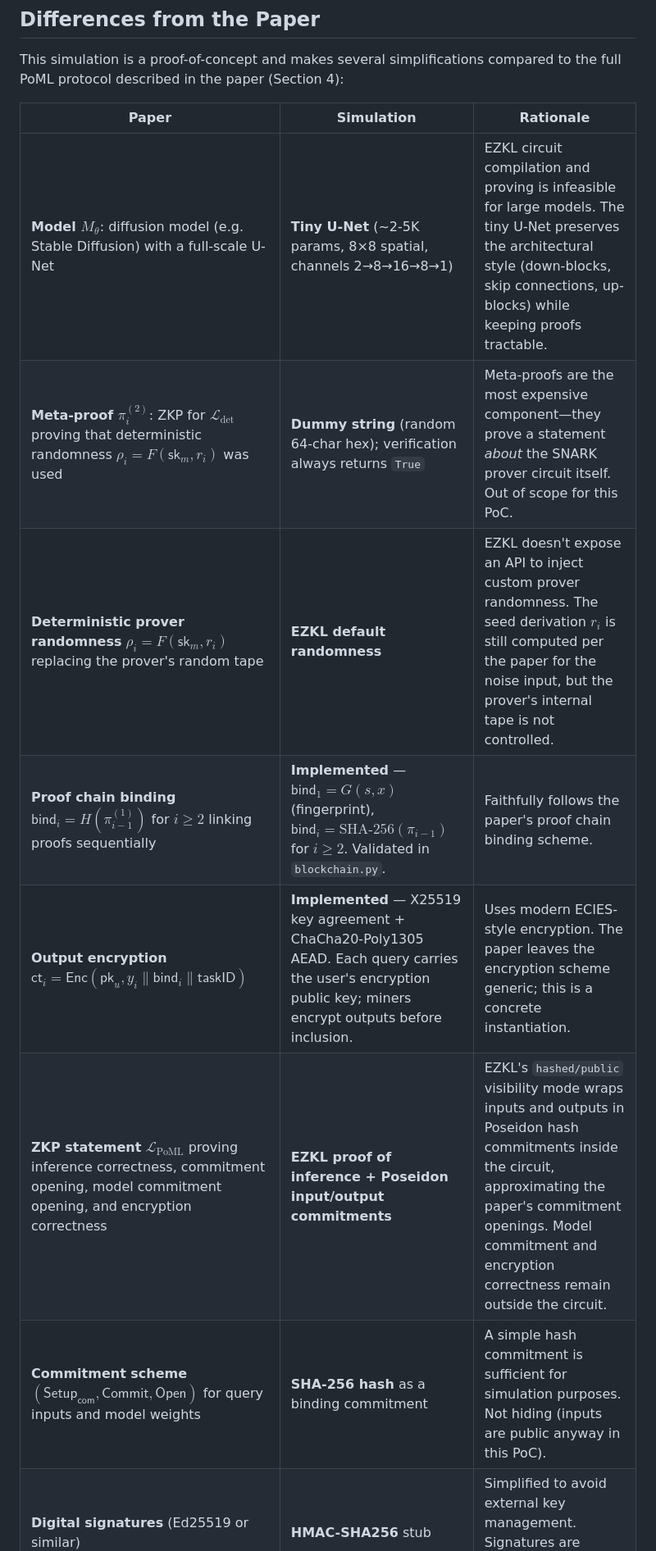
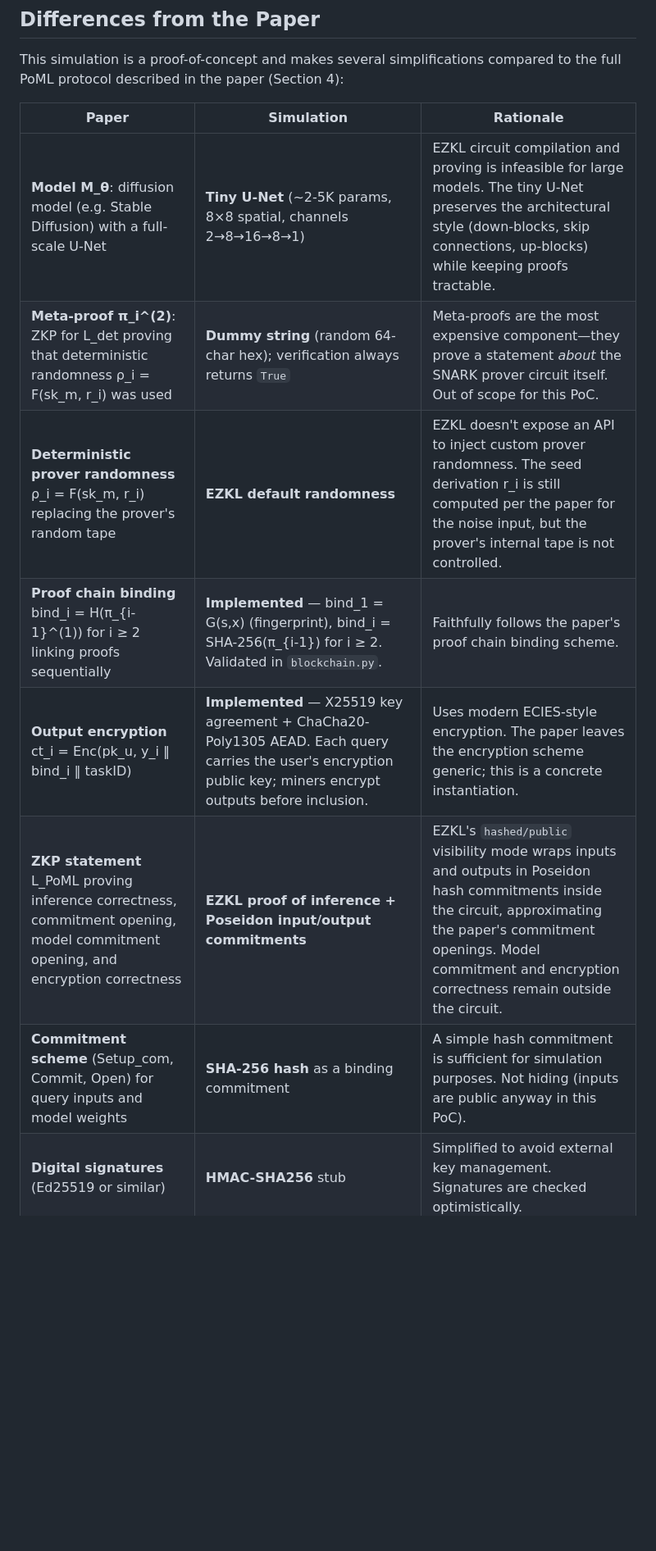
Before and after one commit to tpmmthomas/poml-simulation, a Markdown page: README.md, the part around one of its changes. Shown at 82% size. Rendered like a GitHub page; blank space fills up the shorter version.

```diff
--- a/README.md
+++ b/README.md
@@ -109,12 +109,12 @@ This simulation is a proof-of-concept and makes several simplifications compared
 
 | Paper | Simulation | Rationale |
 |-------|-----------|-----------|
-| **Model $M_\theta$**: diffusion model (e.g. Stable Diffusion) with a full-scale U-Net | **Tiny U-Net** (~2-5K params, 8×8 spatial, channels 2→8→16→8→1) | EZKL circuit compilation and proving is infeasible for large models. The tiny U-Net preserves the architectural style (down-blocks, skip connections, up-blocks) while keeping proofs tractable. |
-| **Meta-proof $\pi_i^{(2)}$**: ZKP for $\mathcal{L}_{\text{det}}$ proving that deterministic randomness $\rho_i = F(\mathsf{sk}_m, r_i)$ was used | **Dummy string** (random 64-char hex); verification always returns `True` | Meta-proofs are the most expensive component—they prove a statement *about* the SNARK prover circuit itself. Out of scope for this PoC. |
-| **Deterministic prover randomness** $\rho_i = F(\mathsf{sk}_m, r_i)$ replacing the prover's random tape | **EZKL default randomness** | EZKL doesn't expose an API to inject custom prover randomness. The seed derivation $r_i$ is still computed per the paper for the noise input, but the prover's internal tape is not controlled. |
-| **Proof chain binding** $\mathsf{bind}_i = H(\pi_{i-1}^{(1)})$ for $i \geq 2$ linking proofs sequentially | **Implemented** — $\mathsf{bind}_1 = G(s,x)$ (fingerprint), $\mathsf{bind}_i = \text{SHA-256}(\pi_{i-1})$ for $i \geq 2$. Validated in `blockchain.py`. | Faithfully follows the paper's proof chain binding scheme. |
-| **Output encryption** $\mathsf{ct}_i = \mathsf{Enc}(\mathsf{pk}_u, y_i \| \mathsf{bind}_i \| \mathsf{taskID})$ | **Implemented** — X25519 key agreement + ChaCha20-Poly1305 AEAD. Each query carries the user's encryption public key; miners encrypt outputs before inclusion. | Uses modern ECIES-style encryption. The paper leaves the encryption scheme generic; this is a concrete instantiation. |
-| **ZKP statement** $\mathcal{L}_{\text{PoML}}$ proving inference correctness, commitment opening, model commitment opening, and encryption correctness | **EZKL proof of inference + Poseidon input/output commitments** | EZKL's `hashed/public` visibility mode wraps inputs and outputs in Poseidon hash commitments inside the circuit, approximating the paper's commitment openings. Model commitment and encryption correctness remain outside the circuit. |
-| **Commitment scheme** $(\mathsf{Setup}_\mathsf{com}, \mathsf{Commit}, \mathsf{Open})$ for query inputs and model weights | **SHA-256 hash** as a binding commitment | A simple hash commitment is sufficient for simulation purposes. Not hiding (inputs are public anyway in this PoC). |
+| **Model M\_θ**: diffusion model (e.g. Stable Diffusion) with a full-scale U-Net | **Tiny U-Net** (~2-5K params, 8×8 spatial, channels 2→8→16→8→1) | EZKL circuit compilation and proving is infeasible for large models. The tiny U-Net preserves the architectural style (down-blocks, skip connections, up-blocks) while keeping proofs tractable. |
+| **Meta-proof π\_i^(2)**: ZKP for L\_det proving that deterministic randomness ρ\_i = F(sk\_m, r\_i) was used | **Dummy string** (random 64-char hex); verification always returns `True` | Meta-proofs are the most expensive component—they prove a statement *about* the SNARK prover circuit itself. Out of scope for this PoC. |
+| **Deterministic prover randomness** ρ\_i = F(sk\_m, r\_i) replacing the prover's random tape | **EZKL default randomness** | EZKL doesn't expose an API to inject custom prover randomness. The seed derivation r\_i is still computed per the paper for the noise input, but the prover's internal tape is not controlled. |
+| **Proof chain binding** bind\_i = H(π\_{i-1}^(1)) for i ≥ 2 linking proofs sequentially | **Implemented** — bind\_1 = G(s,x) (fingerprint), bind\_i = SHA-256(π\_{i-1}) for i ≥ 2. Validated in `blockchain.py`. | Faithfully follows the paper's proof chain binding scheme. |
+| **Output encryption** ct\_i = Enc(pk\_u, y\_i ‖ bind\_i ‖ taskID) | **Implemented** — X25519 key agreement + ChaCha20-Poly1305 AEAD. Each query carries the user's encryption public key; miners encrypt outputs before inclusion. | Uses modern ECIES-style encryption. The paper leaves the encryption scheme generic; this is a concrete instantiation. |
+| **ZKP statement** L\_PoML proving inference correctness, commitment opening, model commitment opening, and encryption correctness | **EZKL proof of inference + Poseidon input/output commitments** | EZKL's `hashed/public` visibility mode wraps inputs and outputs in Poseidon hash commitments inside the circuit, approximating the paper's commitment openings. Model commitment and encryption correctness remain outside the circuit. |
+| **Commitment scheme** (Setup\_com, Commit, Open) for query inputs and model weights | **SHA-256 hash** as a binding commitment | A simple hash commitment is sufficient for simulation purposes. Not hiding (inputs are public anyway in this PoC). |
 | **Digital signatures** (Ed25519 or similar) | **HMAC-SHA256** stub | Simplified to avoid external key management. Signatures are checked optimistically. |
 | **Optimistic variant** (Section 5b): VRF-based randomness binding + challenge-response protocol | **Not implemented** | Excluded from scope per user request. |
```
Also changed, not shown: other parts of README.md (+5 -5 lines).
